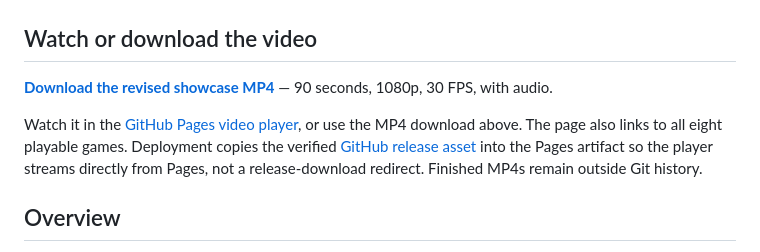
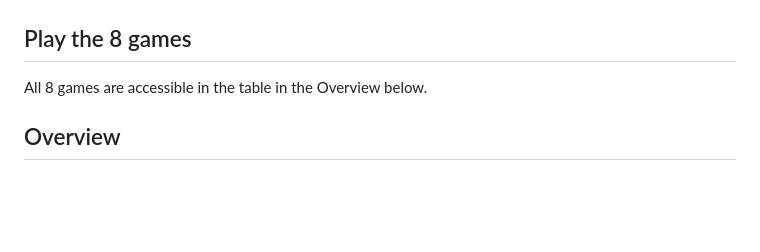
Before and after one commit to nateofspades/Hyperframes_Arcade_Games_Showcase, a Markdown page: README.md, the part around the change. Drawn GitHub-style; blank space fills up the shorter version.

```diff
--- a/README.md
+++ b/README.md
@@ -6,11 +6,9 @@ Editable HyperFrames source code for a promotional video featuring eight origina
 
 ![Showcase opening: 8 Arcade Games, One Collection, with all eight games](site/media/poster.jpg)
 
-## Watch or download the video
+## Play the 8 games
 
-[**Download the revised showcase MP4**](https://github.com/nateofspades/Hyperframes_Arcade_Games_Showcase/releases/download/showcase-video-2026-10-23/Arcade_Games_Showcase-2026-10-23T21-07-10-088Z.mp4) — 90 seconds, 1080p, 30 FPS, with audio.
-
-Watch it in the [GitHub Pages video player](https://nateofspades.github.io/Hyperframes_Arcade_Games_Showcase/), or use the MP4 download above. The page also links to all eight playable games. Deployment copies the verified [GitHub release asset](https://github.com/nateofspades/Hyperframes_Arcade_Games_Showcase/releases/tag/showcase-video-2026-10-23) into the Pages artifact so the player streams directly from Pages, not a release-download redirect. Finished MP4s remain outside Git history.
+All 8 games are  accessible in the table in the Overview below.
 
 ## Overview
 
```
